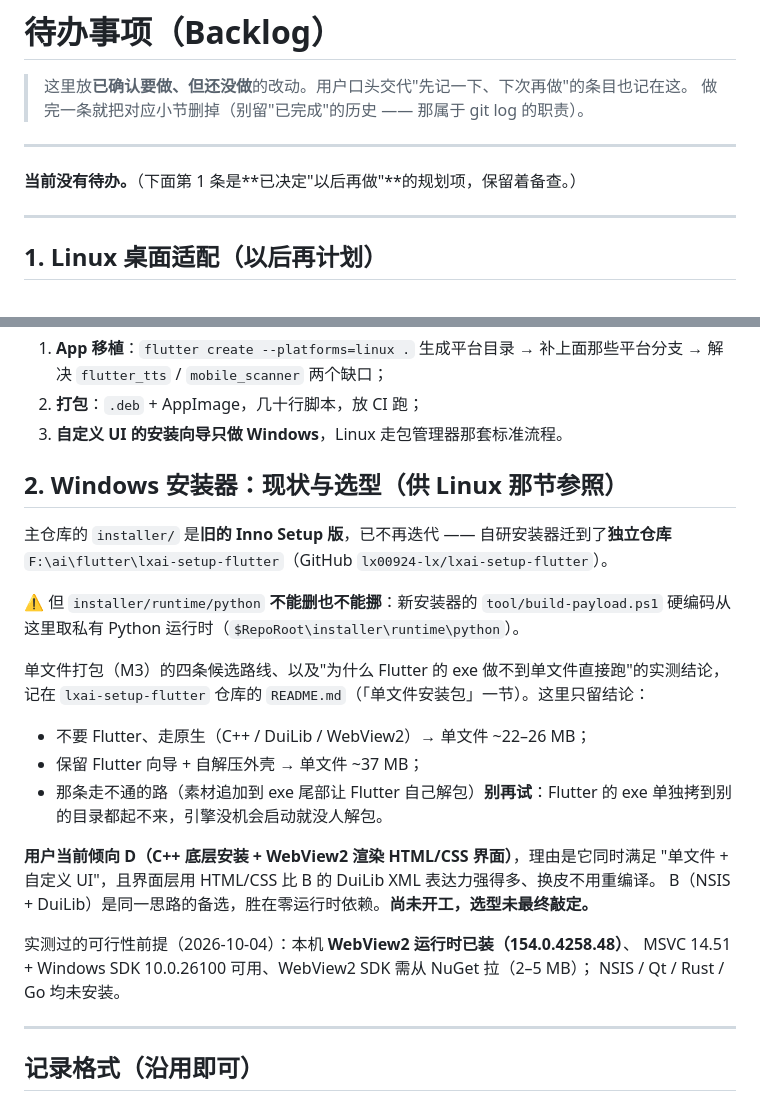
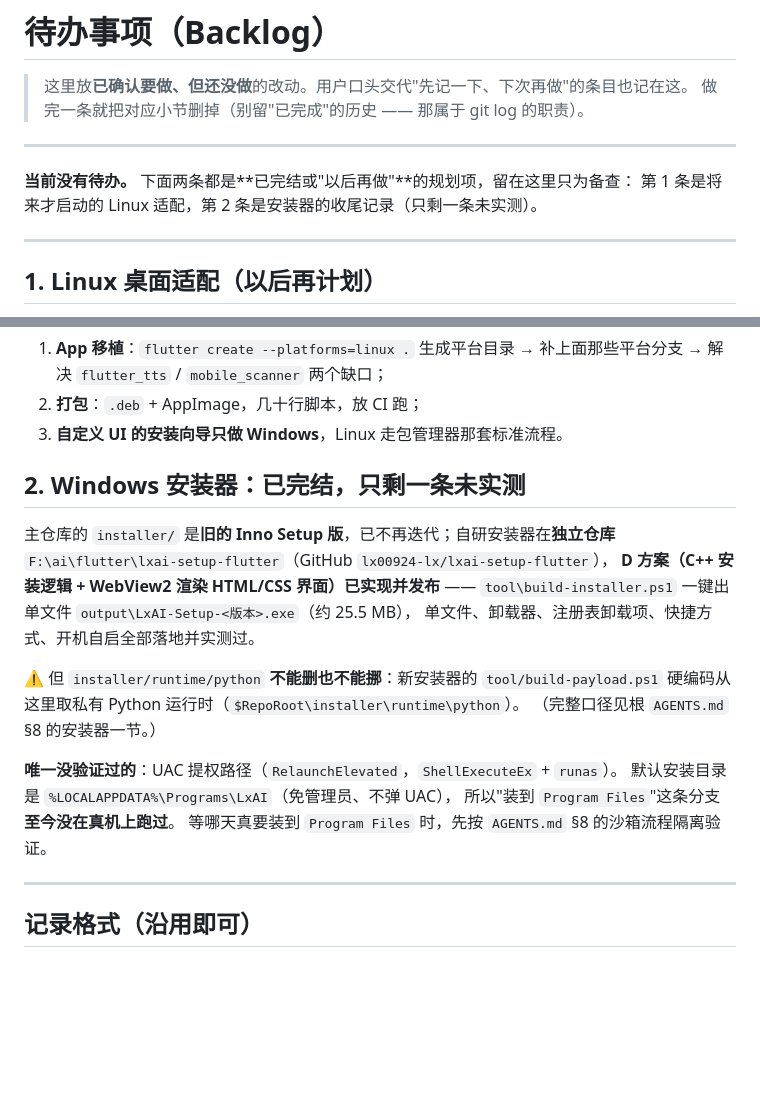
Before and after one commit to lx00924-lx/flutter-app, a Markdown page: docs/TODO.md, 2 parts joined by grey strips. Drawn GitHub-style; blank space fills up the shorter version.

Commit message:
文档：TODO.md 清掉已完结的安装器条目
第 2 节还写着"尚未开工，选型未最终敲定"，而 D 方案（C++ + WebView2）
早已实现、发布成单文件 exe，卸载器/注册表项/快捷方式/开机自启也全部实测过。

改为实况：安装器已完结，只剩一条未实测 —— UAC 提权路径
（RelaunchElevated）。默认装 %LOCALAPPDATA%\Programs\LxAI 免管理员、不弹 UAC，
所以"装到 Program Files"那条分支至今没在真机上跑过；要用之前先隔离目标目录验证。

同时保留两条仍然有效的事实：`installer/runtime/python` 不能删也不能挪
（build-payload.ps1 硬编码读它）、完整口径在 AGENTS.md §8。

```diff
--- a/docs/TODO.md
+++ b/docs/TODO.md
@@ -5,7 +5,8 @@
 
 ---
 
-**当前没有待办。**（下面第 1 条是**已决定"以后再做"**的规划项，保留着备查。）
+**当前没有待办。** 下面两条都是**已完结或"以后再做"**的规划项，留在这里只为备查：
+第 1 条是将来才启动的 Linux 适配，第 2 条是安装器的收尾记录（只剩一条未实测）。
 
 ---
 
@@ -63,29 +64,22 @@ Platform.isLinux             15 处   ← 当初留过口子，但没成体系
 2. **打包**：`.deb` + AppImage，几十行脚本，放 CI 跑；
 3. **自定义 UI 的安装向导只做 Windows**，Linux 走包管理器那套标准流程。
 
-## 2. Windows 安装器：现状与选型（供 Linux 那节参照）
+## 2. Windows 安装器：已完结，只剩一条未实测
 
-主仓库的 `installer/` 是**旧的 Inno Setup 版**，已不再迭代 —— 自研安装器迁到了**独立仓库**
-`F:\ai\flutter\lxai-setup-flutter`（GitHub `lx00924-lx/lxai-setup-flutter`）。
+主仓库的 `installer/` 是**旧的 Inno Setup 版**，已不再迭代；自研安装器在**独立仓库**
+`F:\ai\flutter\lxai-setup-flutter`（GitHub `lx00924-lx/lxai-setup-flutter`），
+**D 方案（C++ 安装逻辑 + WebView2 渲染 HTML/CSS 界面）已实现并发布** ——
+`tool\build-installer.ps1` 一键出单文件 `output\LxAI-Setup-<版本>.exe`（约 25.5 MB），
+单文件、卸载器、注册表卸载项、快捷方式、开机自启全部落地并实测过。
 
 ⚠️ 但 `installer/runtime/python` **不能删也不能挪**：新安装器的
 `tool/build-payload.ps1` 硬编码从这里取私有 Python 运行时（`$RepoRoot\installer\runtime\python`）。
+（完整口径见根 `AGENTS.md` §8 的安装器一节。）
 
-单文件打包（M3）的四条候选路线、以及"为什么 Flutter 的 exe 做不到单文件直接跑"的实测结论，
-记在 `lxai-setup-flutter` 仓库的 `README.md`（「单文件安装包」一节）。这里只留结论：
-
-- 不要 Flutter、走原生（C++ / DuiLib / WebView2）→ 单文件 ~22–26 MB；
-- 保留 Flutter 向导 + 自解压外壳 → 单文件 ~37 MB；
-- 那条走不通的路（素材追加到 exe 尾部让 Flutter 自己解包）**别再试**：Flutter 的 exe
-  单独拷到别的目录都起不来，引擎没机会启动就没人解包。
-
-**用户当前倾向 D（C++ 底层安装 + WebView2 渲染 HTML/CSS 界面）**，理由是它同时满足
-"单文件 + 自定义 UI"，且界面层用 HTML/CSS 比 B 的 DuiLib XML 表达力强得多、换皮不用重编译。
-B（NSIS + DuiLib）是同一思路的备选，胜在零运行时依赖。**尚未开工，选型未最终敲定。**
-
-实测过的可行性前提（2026-10-04）：本机 **WebView2 运行时已装（154.0.4258.48）**、
-MSVC 14.51 + Windows SDK 10.0.26100 可用、WebView2 SDK 需从 NuGet 拉（2–5 MB）；
-NSIS / Qt / Rust / Go 均未安装。
+**唯一没验证过的**：UAC 提权路径（`RelaunchElevated`，`ShellExecuteEx` + `runas`）。
+默认安装目录是 `%LOCALAPPDATA%\Programs\LxAI`（免管理员、不弹 UAC），
+所以"装到 `Program Files`"这条分支**至今没在真机上跑过**。
+等哪天真要装到 `Program Files` 时，先按 `AGENTS.md` §8 的沙箱流程隔离验证。
 
 ---
 
```
